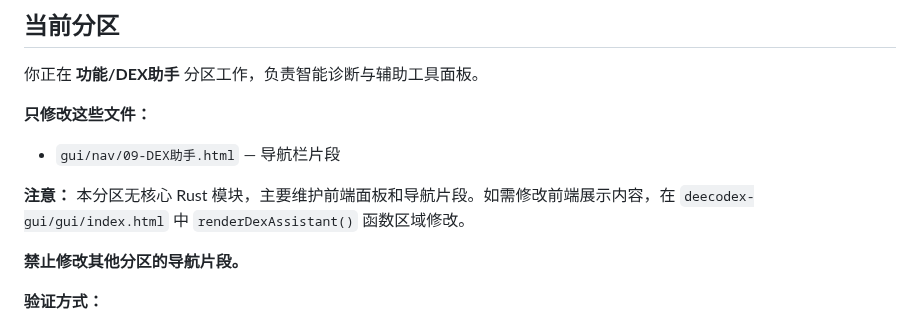
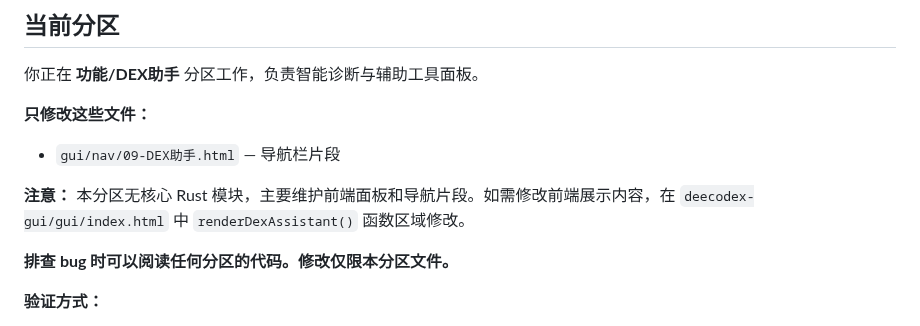
Before and after one commit to liguan-89/deecodex, a Markdown page: CLAUDE.md, the part around the change. Rendered like a GitHub page.

Commit message:
fix: CLAUDE.md 排查可读全项目代码，修改仅限本分区

```diff
--- a/CLAUDE.md
+++ b/CLAUDE.md
@@ -15,7 +15,7 @@ This file provides guidance to Claude Code (claude.ai/code) when working with co
 
 **注意：** 本分区无核心 Rust 模块，主要维护前端面板和导航片段。如需修改前端展示内容，在 `deecodex-gui/gui/index.html` 中 `renderDexAssistant()` 函数区域修改。
 
-**禁止修改其他分区的导航片段。**
+**排查 bug 时可以阅读任何分区的代码。修改仅限本分区文件。**
 
 **验证方式：**
 - 编译: `cargo build`
```
